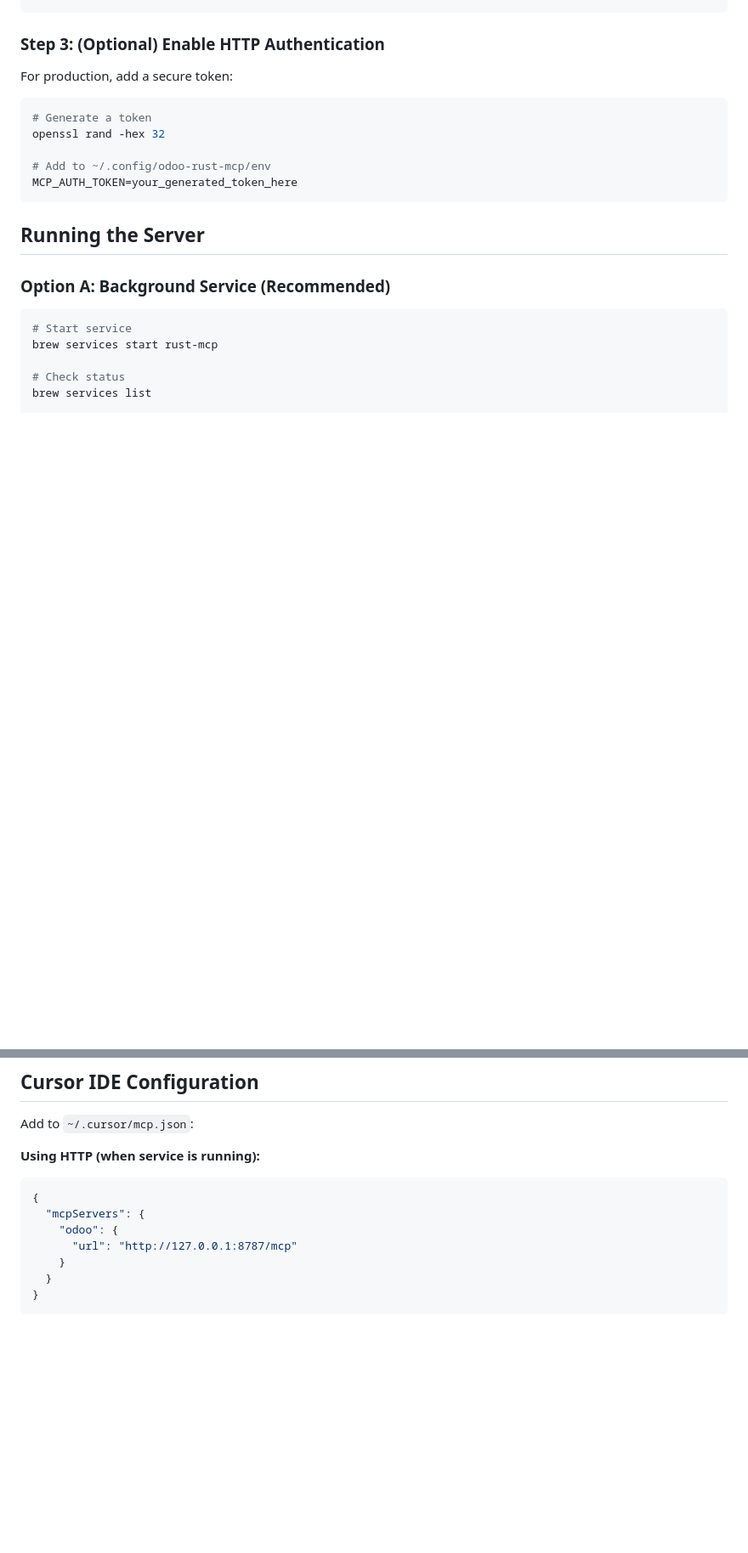
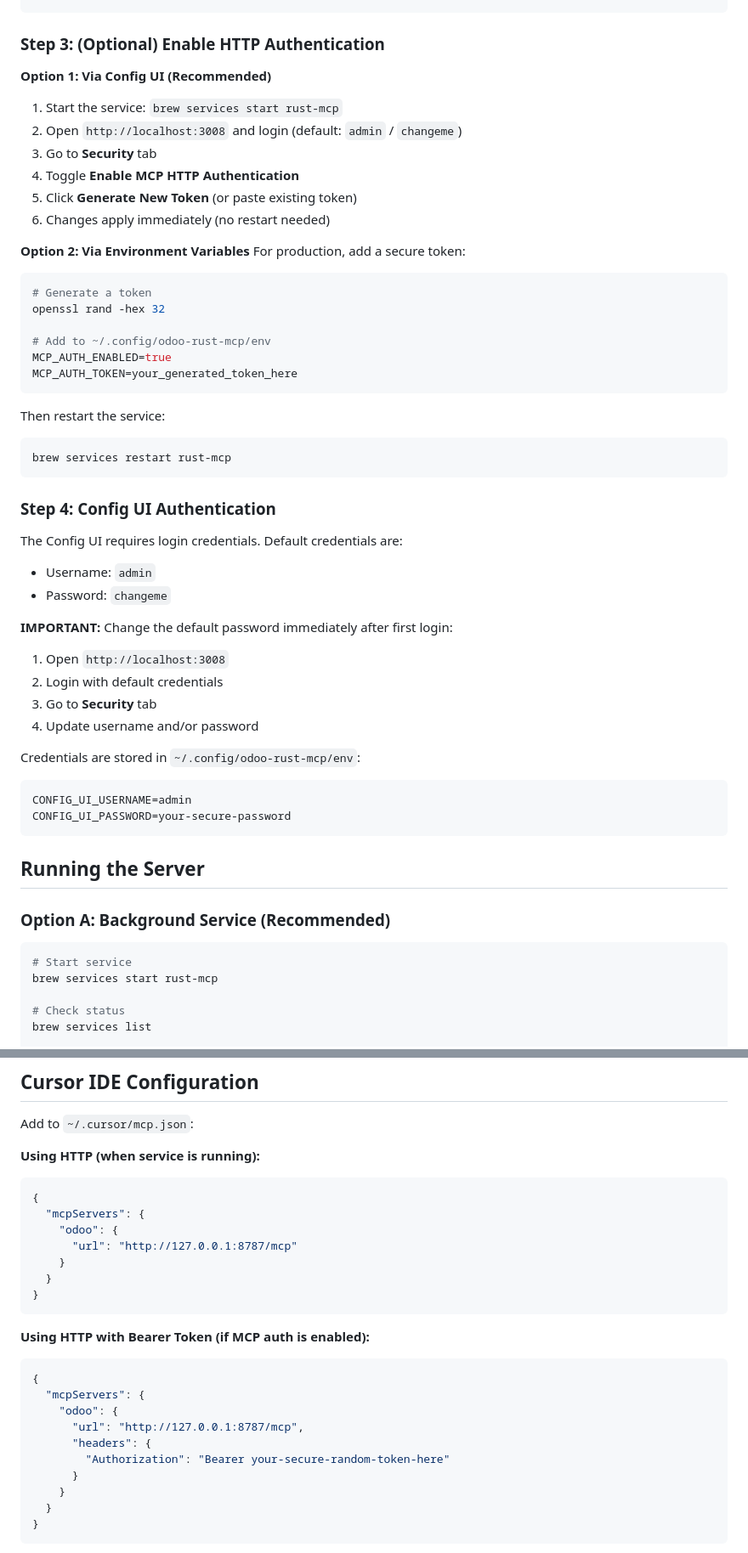
Before and after one commit to rachmataditiya/homebrew-odoo-rust-mcp, a Markdown page: README.md, 2 parts joined by grey strips. Shown at 85% size. GitHub-like rendering; blank space fills up the shorter version.

Commit message:
docs: update README with latest features
- Add Config UI authentication documentation
- Add MCP HTTP auth management via UI
- Document hot-reload for MCP auth settings
- Add automatic MCP config paths setup
- Update service endpoints (MCP + Config UI)
- Add HTTP with Bearer token example for Cursor

````diff
--- a/README.md
+++ b/README.md
@@ -90,6 +98,15 @@ ODOO_PASSWORD=your_password
 
 ### Step 3: (Optional) Enable HTTP Authentication
 
+**Option 1: Via Config UI (Recommended)**
+1. Start the service: `brew services start rust-mcp`
+2. Open `http://localhost:3008` and login (default: `admin` / `changeme`)
+3. Go to **Security** tab
+4. Toggle **Enable MCP HTTP Authentication**
+5. Click **Generate New Token** (or paste existing token)
+6. Changes apply immediately (no restart needed)
+
+**Option 2: Via Environment Variables**
 For production, add a secure token:
 
 ```bash
@@ -97,7 +114,31 @@ For production, add a secure token:
 openssl rand -hex 32
 
 # Add to ~/.config/odoo-rust-mcp/env
+MCP_AUTH_ENABLED=true
 MCP_AUTH_TOKEN=your_generated_token_here
+```
+
+Then restart the service:
+```bash
+brew services restart rust-mcp
+```
+
+### Step 4: Config UI Authentication
+
+The Config UI requires login credentials. Default credentials are:
+- Username: `admin`
+- Password: `changeme`
+
+**IMPORTANT:** Change the default password immediately after first login:
+1. Open `http://localhost:3008`
+2. Login with default credentials
+3. Go to **Security** tab
+4. Update username and/or password
+
+Credentials are stored in `~/.config/odoo-rust-mcp/env`:
+```bash
+CONFIG_UI_USERNAME=admin
+CONFIG_UI_PASSWORD=your-secure-password
 ```
 
 ## Running the Server
@@ -144,6 +187,21 @@ Add to `~/.cursor/mcp.json`:
   "mcpServers": {
     "odoo": {
       "url": "http://127.0.0.1:8787/mcp"
+    }
+  }
+}
+```
+
+**Using HTTP with Bearer Token (if MCP auth is enabled):**
+
+```json
+{
+  "mcpServers": {
+    "odoo": {
+      "url": "http://127.0.0.1:8787/mcp",
+      "headers": {
+        "Authorization": "Bearer your-secure-random-token-here"
+      }
     }
   }
 }
````
Also changed, not shown: other parts of README.md (+12 -2 lines).
